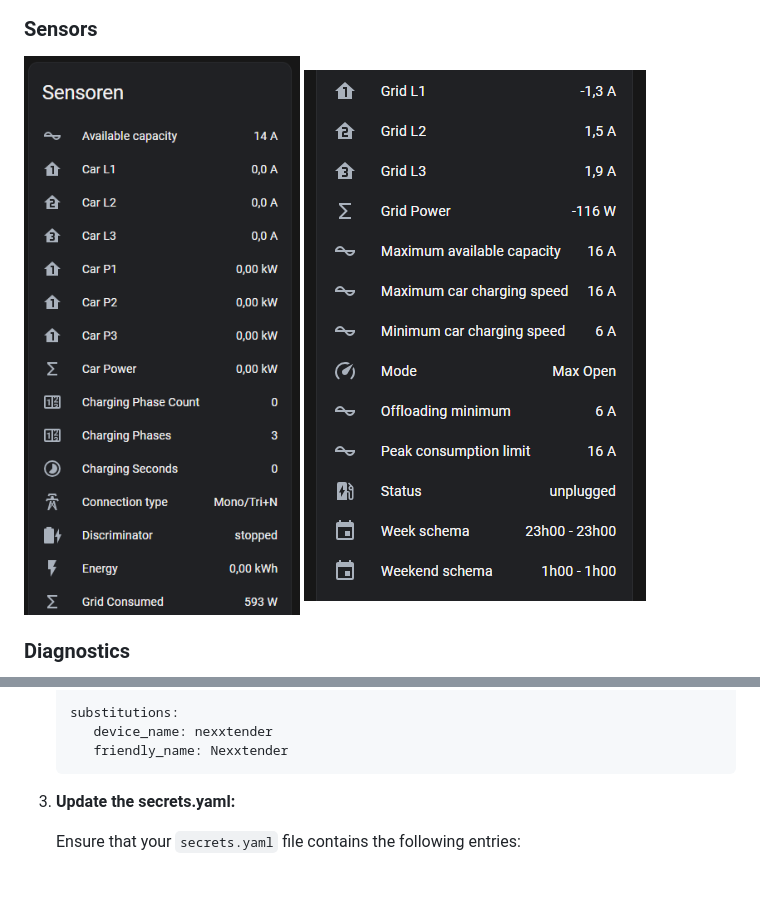
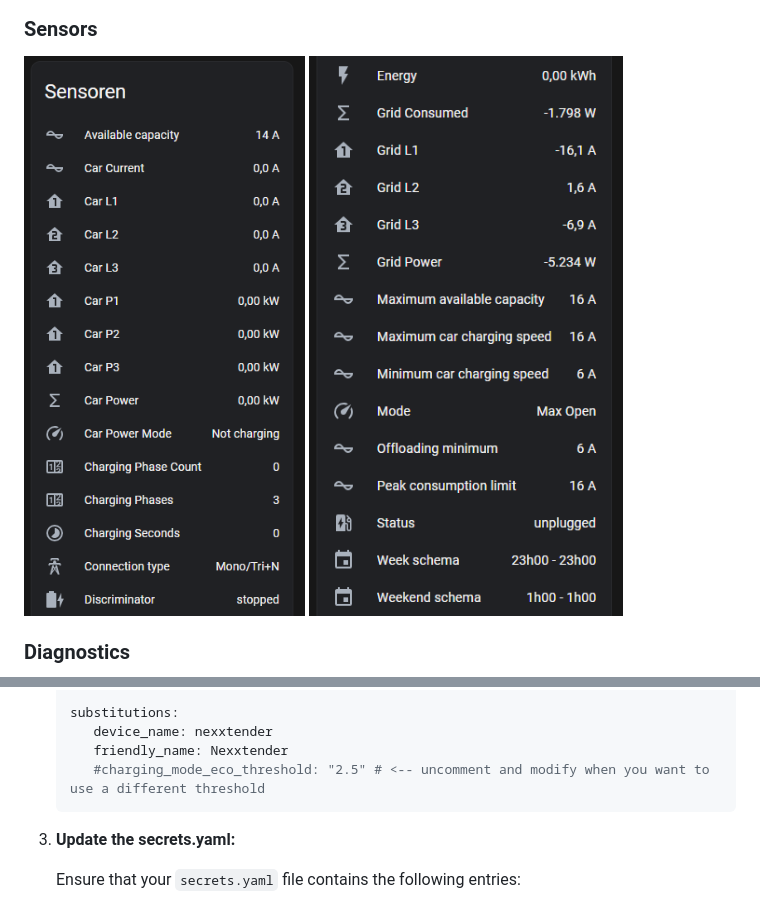
Before and after one commit to geertmeersman/nexxtender, a Markdown page: README.md, 2 parts joined by grey strips. Drawn GitHub-style; pictures changed too: images/sensors_1.png, images/sensors_2.png; blank space fills up the shorter version.

Commit message:
feat: new sensor for Car Power Mode & Car Current

````diff
--- a/README.md
+++ b/README.md
@@ -100,6 +100,7 @@ By following these steps, you can easily find the Bluetooth MAC address of your
    substitutions:
       device_name: nexxtender
       friendly_name: Nexxtender
+      #charging_mode_eco_threshold: "2.5" # <-- uncomment and modify when you want to use a different threshold
    ```
 
 3. **Update the secrets.yaml:**
````
Also changed, not shown: 2 other files.
